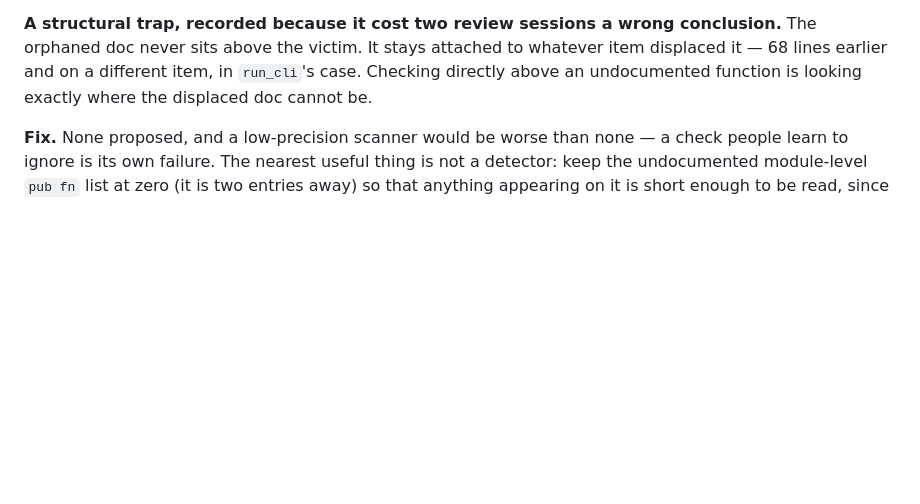
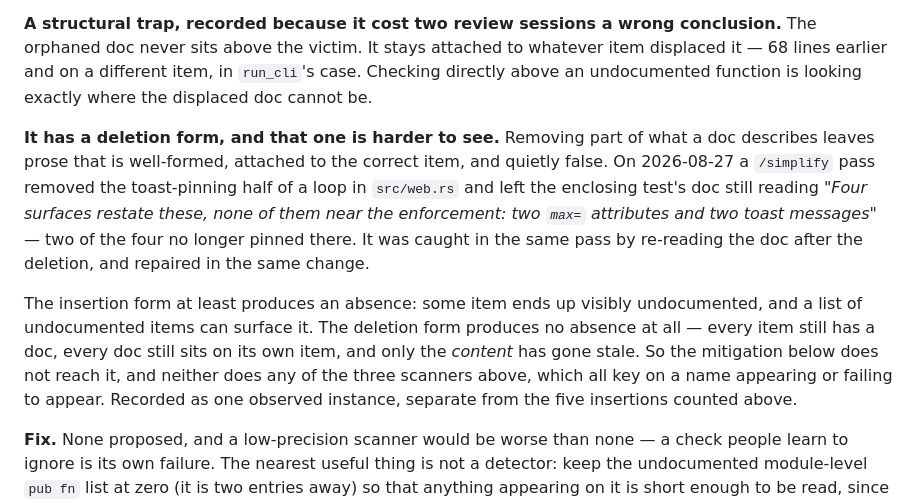
Before and after one commit to emrecdr/nestwatch, a Markdown page: docs/OPEN-FINDINGS.md, the part around the change. Rendered like a GitHub page; blank space fills up the shorter version.

Commit message:
Record the doc-splice defect that deletion causes
O69 documented a splice that *insertion* causes: put an item directly above an
existing one and the existing item's doc comment silently transfers to the new
one. This adds the symmetric case, which is harder to catch.

Removing part of what a doc describes leaves prose that is well-formed,
attached to the correct item, and quietly false. The instance recorded here is
from today's `/simplify` pass: deleting the toast-pinning half of a loop in
`src/web.rs` left the enclosing test's doc still reading "Four surfaces restate
these... two `max=` attributes and two toast messages", when two of the four had
just stopped being pinned there.

Why it defeats the mitigations already listed: the insertion form produces an
*absence* -- some item ends up visibly undocumented, and a list of undocumented
items can surface it. The deletion form produces no absence at all. Every item
still has a doc, every doc still sits on its own item, and only the content has
gone stale, so all three scanners above it -- which key on a name appearing or
failing to appear -- pass. Counted as one observed instance, kept separate from
the five insertions, so the numbers stay meaningful.

**Provenance:** the text of this entry was written by a concurrent session
working in this repo, not by the session named in the trailer below, which is
recording it only because the user asked for every modified file to be
committed. Noting it because the same mis-attribution already happened once
today -- 7091c84 carries that session's O69 entry under a different session's
trailer -- and a second silent instance would make the pattern look like the
norm.

No code change; `docs/OPEN-FINDINGS.md` is not compiled into the binary
(`install.rs` embeds only README.md, REMOTE-UPDATE.md and WINDOWS-TESTING.md),
so the gates from 65bcfba carry over unchanged: 462 Rust and 148 JS tests pass,
fmt clean, clippy 0 on host and x86_64-pc-windows-gnu.

Claude-Session: https://claude.ai/code/session_01GFNgKTsgXZKN5c9STT1av7

```diff
--- a/docs/OPEN-FINDINGS.md
+++ b/docs/OPEN-FINDINGS.md
@@ -819,6 +819,20 @@ doc never sits above the victim. It stays attached to whatever item displaced it
 and on a different item, in `run_cli`'s case. Checking directly above an undocumented function is
 looking exactly where the displaced doc cannot be.
 
+**It has a deletion form, and that one is harder to see.** Removing part of what a doc describes
+leaves prose that is well-formed, attached to the correct item, and quietly false. On 2026-08-27 a
+`/simplify` pass removed the toast-pinning half of a loop in `src/web.rs` and left the enclosing
+test's doc still reading *"Four surfaces restate these, none of them near the enforcement: two
+`max=` attributes and two toast messages"* — two of the four no longer pinned there. It was caught
+in the same pass by re-reading the doc after the deletion, and repaired in the same change.
+
+The insertion form at least produces an absence: some item ends up visibly undocumented, and a list
+of undocumented items can surface it. The deletion form produces no absence at all — every item
+still has a doc, every doc still sits on its own item, and only the *content* has gone stale. So the
+mitigation below does not reach it, and neither does any of the three scanners above, which all key
+on a name appearing or failing to appear. Recorded as one observed instance, separate from the five
+insertions counted above.
+
 **Fix.** None proposed, and a low-precision scanner would be worse than none — a check people learn
 to ignore is its own failure. The nearest useful thing is not a detector: keep the undocumented
 module-level `pub fn` list at zero (it is two entries away) so that anything appearing on it is
```
